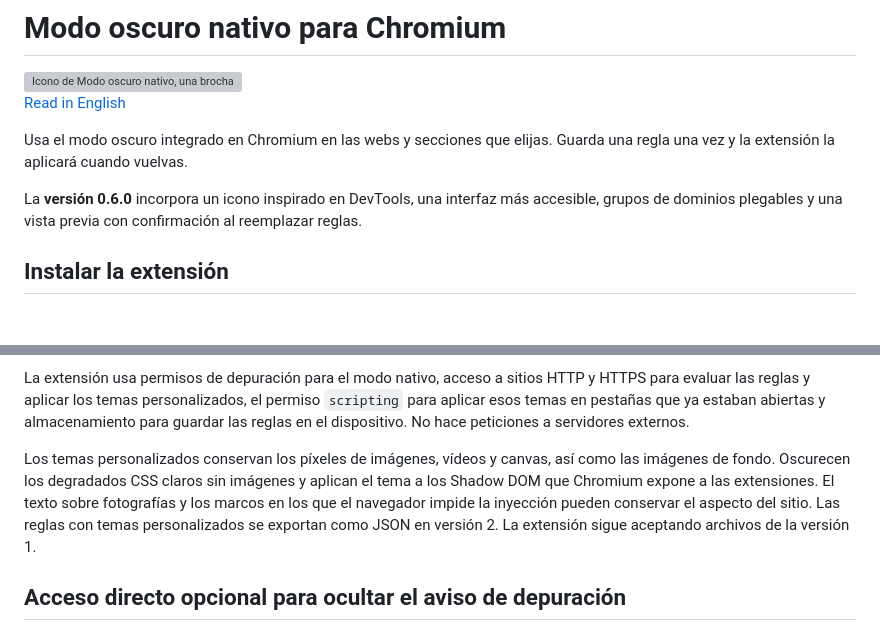
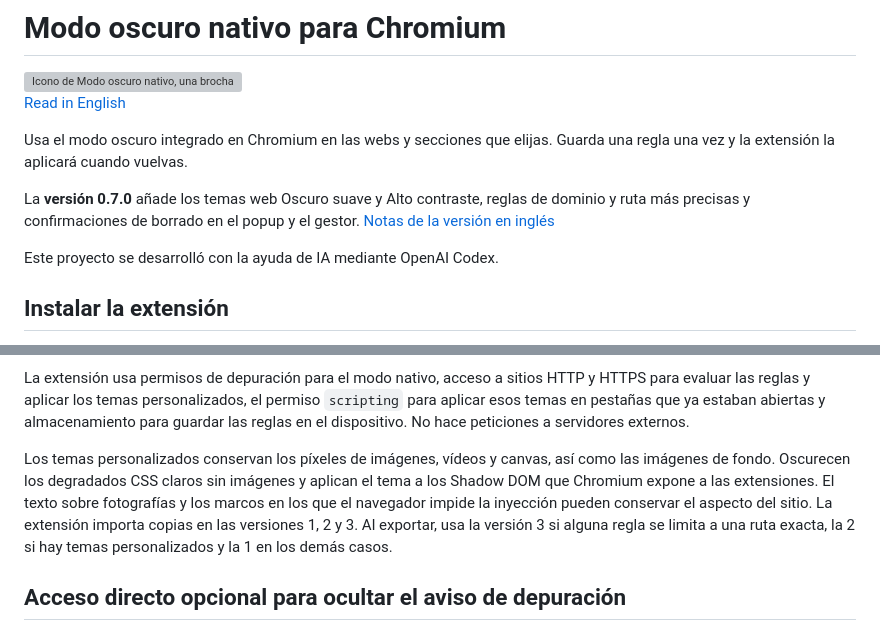
Before and after one commit to ElianFabian/Native-Dark-Mode-for-Chromium, a Markdown page: README.es.md, 2 parts joined by grey strips. Rendered like a GitHub page; blank space fills up the shorter version; grey boxes are pictures that could not be loaded.

```diff
--- a/README.es.md
+++ b/README.es.md
@@ -6,7 +6,9 @@
 
 Usa el modo oscuro integrado en Chromium en las webs y secciones que elijas. Guarda una regla una vez y la extensión la aplicará cuando vuelvas.
 
-La **versión 0.6.0** incorpora un icono inspirado en DevTools, una interfaz más accesible, grupos de dominios plegables y una vista previa con confirmación al reemplazar reglas.
+La **versión 0.7.0** añade los temas web Oscuro suave y Alto contraste, reglas de dominio y ruta más precisas y confirmaciones de borrado en el popup y el gestor. [Notas de la versión en inglés](docs/RELEASE-0.7.0.md)
+
+Este proyecto se desarrolló con la ayuda de IA mediante OpenAI Codex.
 
 ## Instalar la extensión
 
@@ -82,7 +84,7 @@ La [extensión Manifest V3](extension/manifest.json) tiene un panel, un gestor d
 
 La extensión usa permisos de depuración para el modo nativo, acceso a sitios HTTP y HTTPS para evaluar las reglas y aplicar los temas personalizados, el permiso `scripting` para aplicar esos temas en pestañas que ya estaban abiertas y almacenamiento para guardar las reglas en el dispositivo. No hace peticiones a servidores externos.
 
-Los temas personalizados conservan los píxeles de imágenes, vídeos y canvas, así como las imágenes de fondo. Oscurecen los degradados CSS claros sin imágenes y aplican el tema a los Shadow DOM que Chromium expone a las extensiones. El texto sobre fotografías y los marcos en los que el navegador impide la inyección pueden conservar el aspecto del sitio. Las reglas con temas personalizados se exportan como JSON en versión 2. La extensión sigue aceptando archivos de la versión 1.
+Los temas personalizados conservan los píxeles de imágenes, vídeos y canvas, así como las imágenes de fondo. Oscurecen los degradados CSS claros sin imágenes y aplican el tema a los Shadow DOM que Chromium expone a las extensiones. El texto sobre fotografías y los marcos en los que el navegador impide la inyección pueden conservar el aspecto del sitio. La extensión importa copias en las versiones 1, 2 y 3. Al exportar, usa la versión 3 si alguna regla se limita a una ruta exacta, la 2 si hay temas personalizados y la 1 en los demás casos.
 
 ## Acceso directo opcional para ocultar el aviso de depuración
 
```
Also changed, not shown: other parts of README.es.md (+2 -2 lines), AGENTS.md (+2 -1 lines), README.md (+6 -4 lines), docs/RELEASE-0.7.0.md (added, +29 -0 lines), docs/screenshots/popup.png, docs/screenshots/rule-manager.png, 1 other file.
